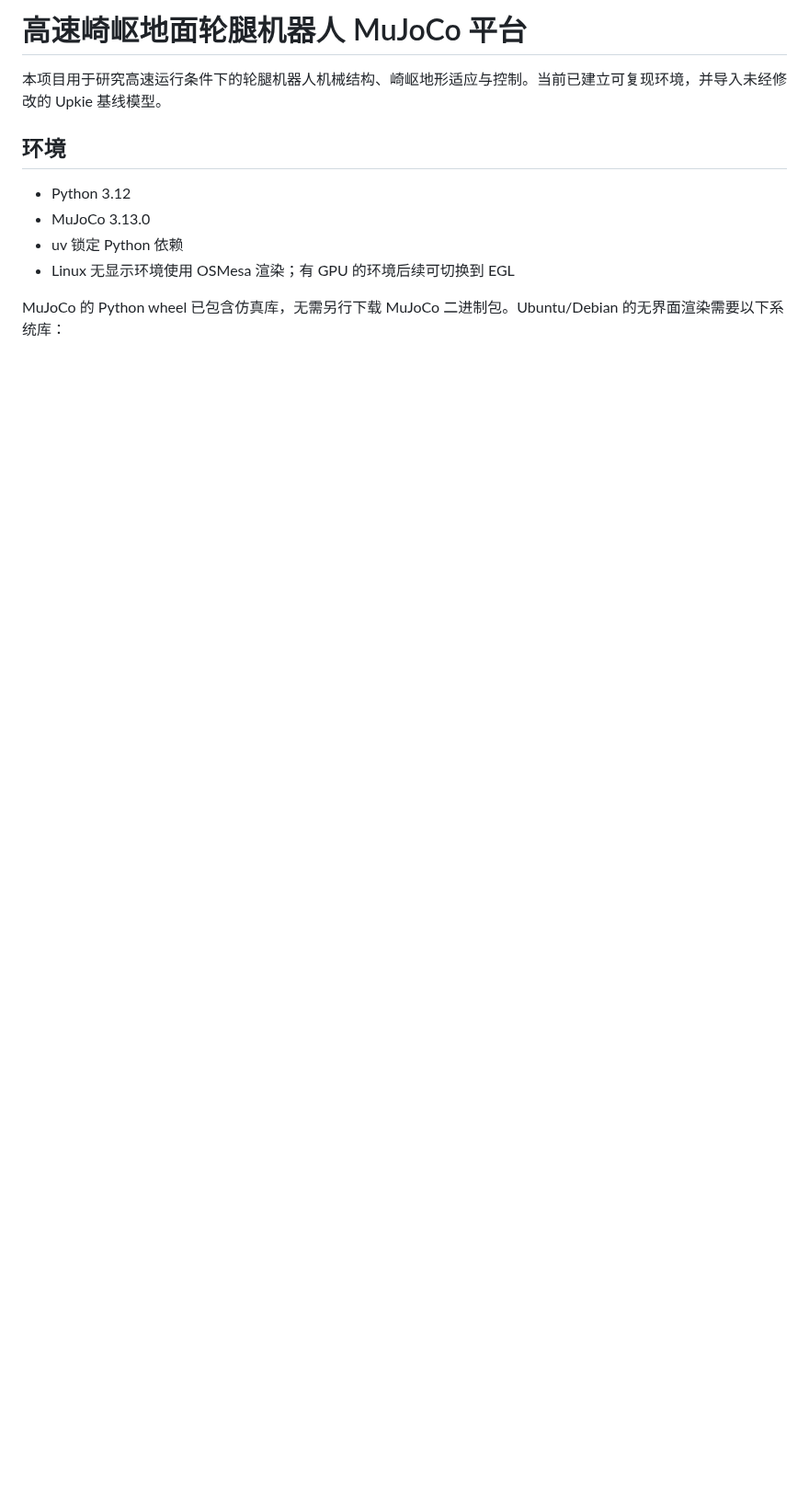
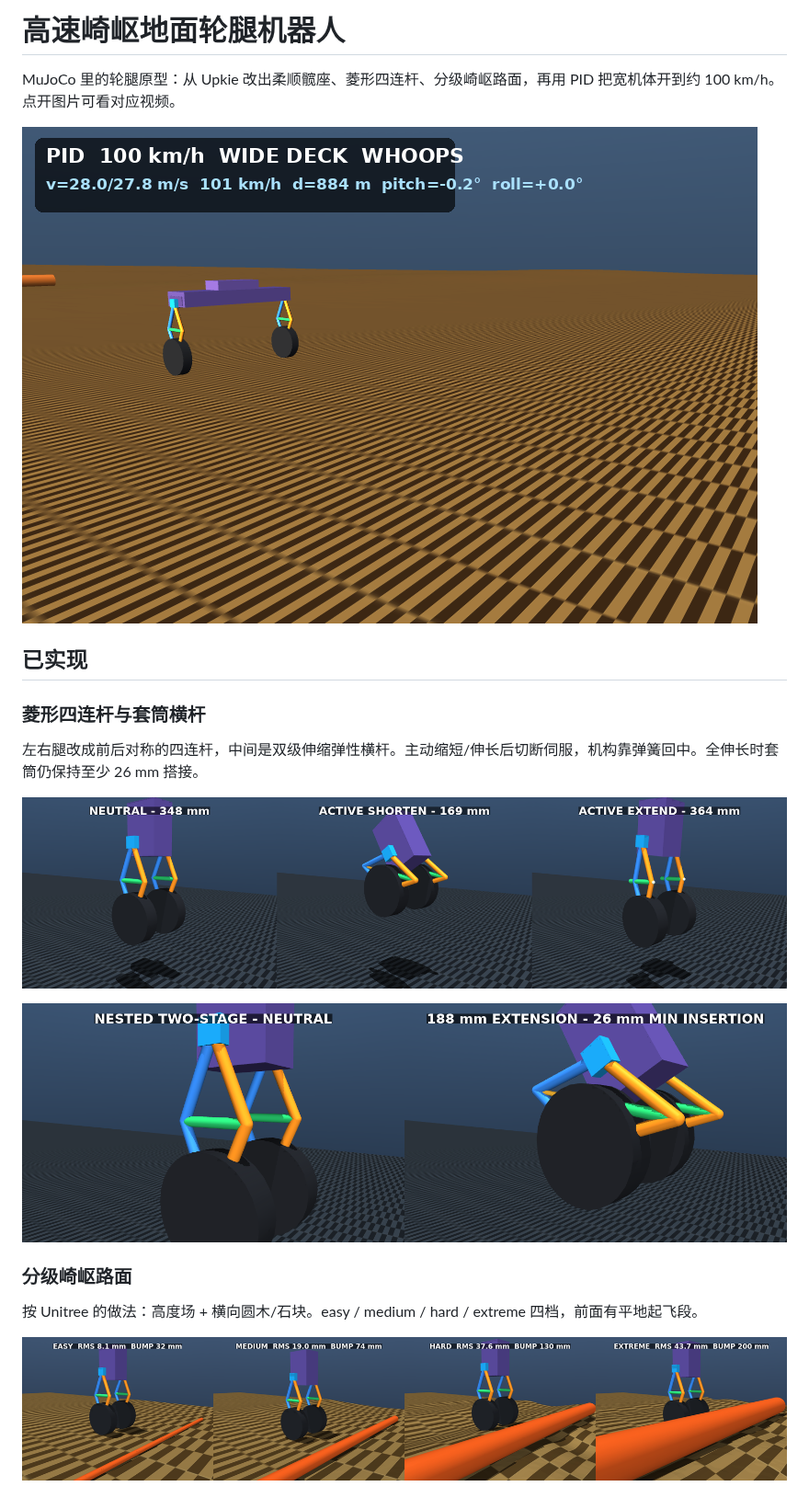
Before and after one commit to xzm320/ME239_Wheel_Leg_Robot, a Markdown page: README.md, the part around one of its changes. Shown at 92% size. Drawn GitHub-style; pictures changed too: docs/media/four_bar_states.png (added), docs/media/high_speed_100kmh.png (added), docs/media/sleeve.png (added); blank space fills up the shorter version.

```diff
--- a/README.md
+++ b/README.md
@@ -1,12 +1,22 @@
-# 高速崎岖地面轮腿机器人 MuJoCo 平台
+# 高速崎岖地面轮腿机器人
 
-本项目用于研究高速运行条件下的轮腿机器人机械结构、崎岖地形适应与控制。当前已建立可复现环境，并导入未经修改的 Upkie 基线模型。
+MuJoCo 里的轮腿原型：从 Upkie 改出柔顺髋座、菱形四连杆、分级崎岖路面，再用 PID 把宽机体开到约 100 km/h。点开图片可看对应视频。
 
-## 环境
+[![100 km/h 宽机体 whoops](docs/media/high_speed_100kmh.png)](docs/media/high_speed_100kmh.mp4)
 
-- Python 3.12
-- MuJoCo 3.13.0
-- uv 锁定 Python 依赖
-- Linux 无显示环境使用 OSMesa 渲染；有 GPU 的环境后续可切换到 EGL
+## 已实现
 
-MuJoCo 的 Python wheel 已包含仿真库，无需另行下载 MuJoCo 二进制包。Ubuntu/Debian 的无界面渲染需要以下系统库：
+### 菱形四连杆与套筒横杆
+
+左右腿改成前后对称的四连杆，中间是双级伸缩弹性横杆。主动缩短/伸长后切断伺服，机构靠弹簧回中。全伸长时套筒仍保持至少 26 mm 搭接。
+
+[![四连杆三种姿态](docs/media/four_bar_states.png)](docs/media/four_bar.mp4)
+
+![套筒嵌套与最小插入量](docs/media/sleeve.png)
+
+### 分级崎岖路面
+
+按 Unitree 的做法：高度场 + 横向圆木/石块。easy / medium / hard / extreme 四档，前面有平地起飞段。
+
+![四级地形与障碍](docs/media/terrain_levels.png)
+
```
Also changed, not shown: other parts of README.md (+29 -68 lines), docs/media/flat_balance_tracking.png (added), docs/media/joint_metrics.png (added), 5 other files.
